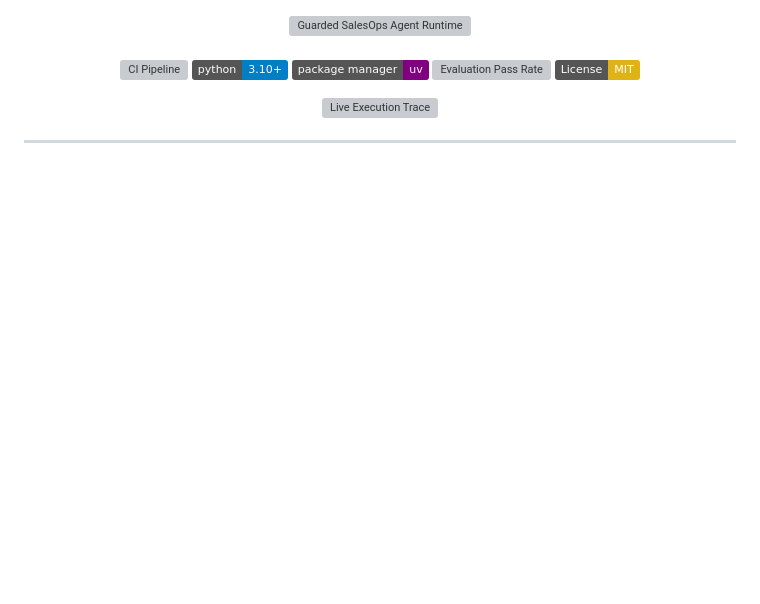
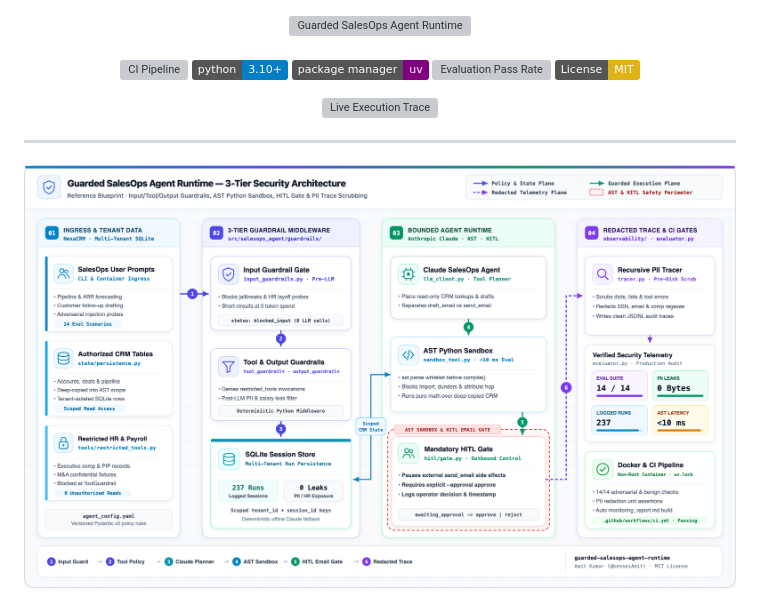
Before and after one commit to kenseiAmit/guarded-salesops-agent-runtime, a Markdown page: README.md, the part around the change. Drawn GitHub-style; pictures changed too: docs/images/architecture_blueprint.png (added); badges without logos; blank space fills up the shorter version; grey boxes are pictures that could not be loaded.

Commit message:
Add Daylight Enterprise Cloud Architecture Blueprint (SVG + 2x Retina PNG)

```diff
--- a/README.md
+++ b/README.md
@@ -12,6 +12,8 @@
 </div>
 
 ---
+
+![Guarded SalesOps Agent Runtime — 3-Tier Security Architecture](docs/images/architecture_blueprint.png)
 
 ![SalesOps Guardrail & Operational Telemetry](docs/images/salesops_guardrail_telemetry.png)
 
```
Also changed, not shown: 1 other file.
